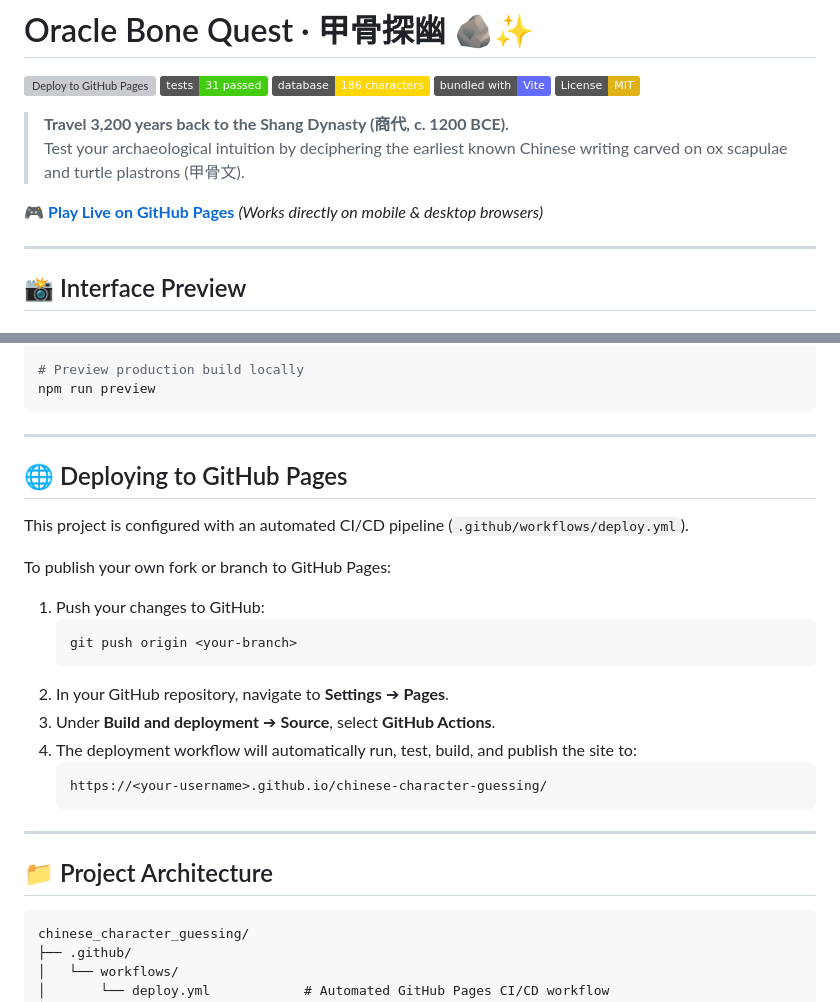
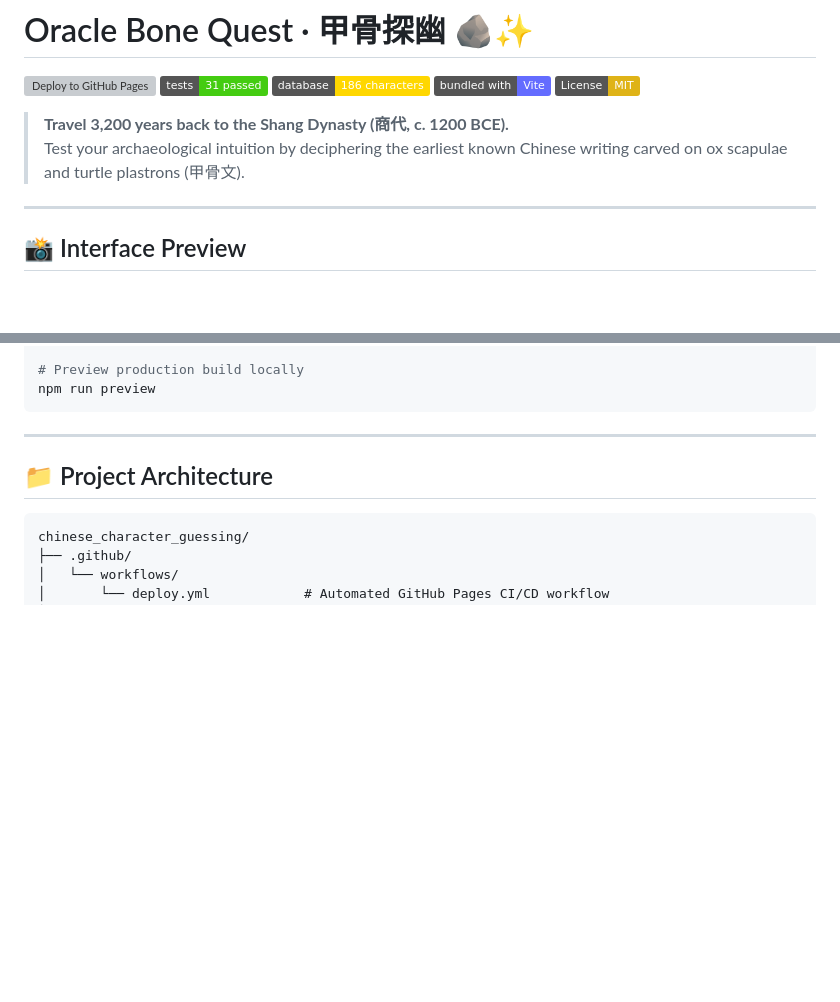
Before and after one commit to ssajj1212/chinese-character-guessing, a Markdown page: README.md, 2 parts joined by grey strips. GitHub-like rendering; badges without logos; blank space fills up the shorter version; grey boxes are pictures that could not be loaded.

````diff
--- a/README.md
+++ b/README.md
@@ -8,8 +8,6 @@
 
 > **Travel 3,200 years back to the Shang Dynasty (商代, c. 1200 BCE).**
 > Test your archaeological intuition by deciphering the earliest known Chinese writing carved on ox scapulae and turtle plastrons (甲骨文).
-
-🎮 **[Play Live on GitHub Pages](https://ssajj1212.github.io/chinese-character-guessing/)** *(Works directly on mobile & desktop browsers)*
 
 ---
 
@@ -103,24 +101,6 @@ npm run preview
 
 ---
 
-## 🌐 Deploying to GitHub Pages
-
-This project is configured with an automated CI/CD pipeline (`.github/workflows/deploy.yml`).
-
-To publish your own fork or branch to GitHub Pages:
-
-1. Push your changes to GitHub:
-   ```bash
-   git push origin <your-branch>
-   ```
-2. In your GitHub repository, navigate to **Settings** ➔ **Pages**.
-3. Under **Build and deployment** ➔ **Source**, select **GitHub Actions**.
-4. The deployment workflow will automatically run, test, build, and publish the site to:
-   ```
-   https://<your-username>.github.io/chinese-character-guessing/
-   ```
-
----
 
 ## 📁 Project Architecture
 
````
